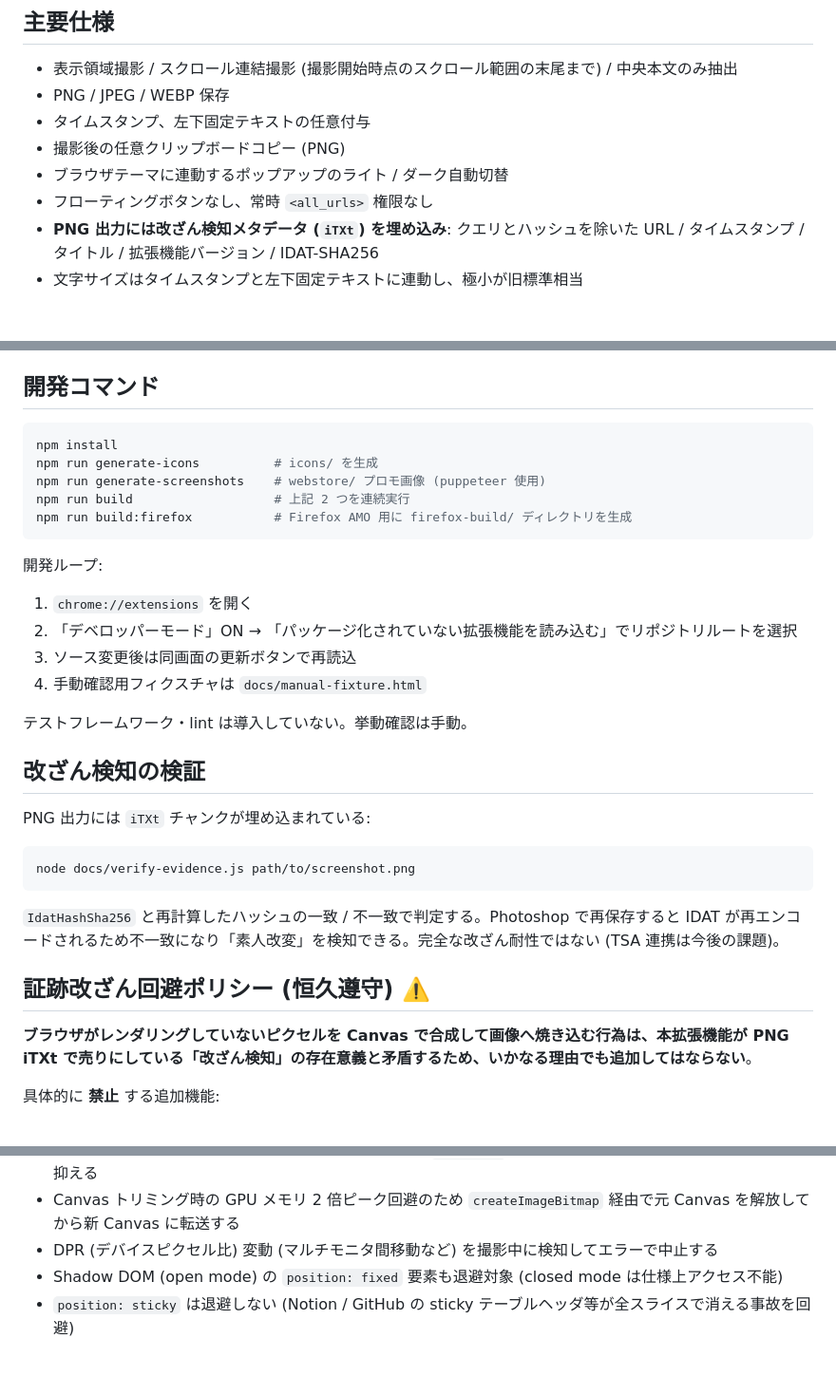
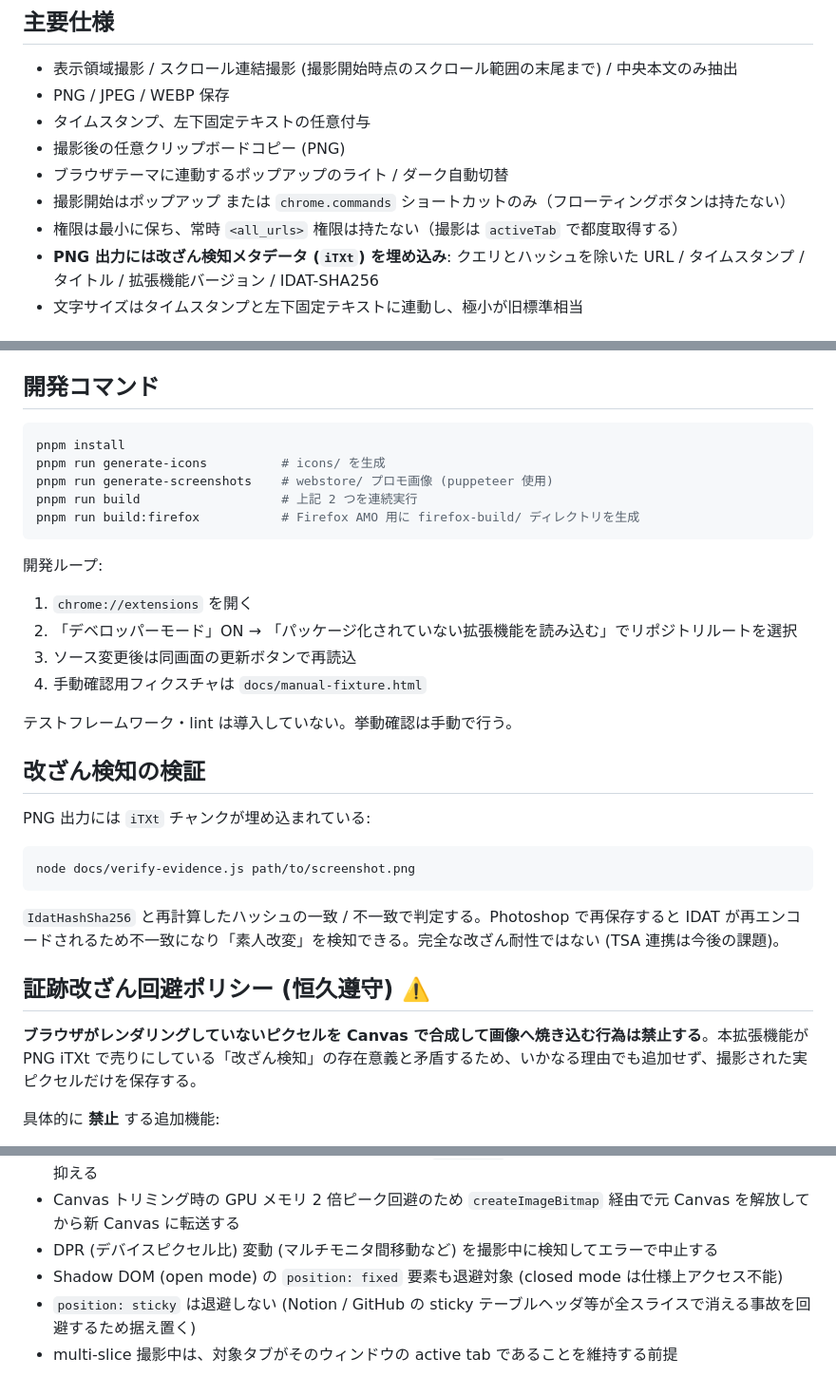
Before and after one commit to 1llum1n4t1s/EvidenceShot, a Markdown page: CLAUDE.md, 3 parts joined by grey strips. Shown at 95% size. Drawn GitHub-style.

````diff
--- a/CLAUDE.md
+++ b/CLAUDE.md
@@ -119,7 +14,8 @@ EvidenceShot は、現在のタブを証跡向けに撮影して保存する Chr
 - タイムスタンプ、左下固定テキストの任意付与
 - 撮影後の任意クリップボードコピー (PNG)
 - ブラウザテーマに連動するポップアップのライト / ダーク自動切替
-- フローティングボタンなし、常時 `<all_urls>` 権限なし
+- 撮影開始はポップアップ または `chrome.commands` ショートカットのみ（フローティングボタンは持たない）
+- 権限は最小に保ち、常時 `<all_urls>` 権限は持たない（撮影は `activeTab` で都度取得する）
 - **PNG 出力には改ざん検知メタデータ (`iTXt`) を埋め込み**: クエリとハッシュを除いた URL / タイムスタンプ / タイトル / 拡張機能バージョン / IDAT-SHA256
 - 文字サイズはタイムスタンプと左下固定テキストに連動し、極小が旧標準相当
 
@@ -192,11 +89,11 @@ popup.js ── chrome.runtime.sendMessage ──▶ background.js (Chrome SW /
 ## 開発コマンド
 
 ```bash
-npm install
-npm run generate-icons          # icons/ を生成
-npm run generate-screenshots    # webstore/ プロモ画像 (puppeteer 使用)
-npm run build                   # 上記 2 つを連続実行
-npm run build:firefox           # Firefox AMO 用に firefox-build/ ディレクトリを生成
+pnpm install
+pnpm run generate-icons          # icons/ を生成
+pnpm run generate-screenshots    # webstore/ プロモ画像 (puppeteer 使用)
+pnpm run build                   # 上記 2 つを連続実行
+pnpm run build:firefox           # Firefox AMO 用に firefox-build/ ディレクトリを生成
 ```
 
 開発ループ:
@@ -206,7 +103,7 @@ npm run build:firefox           # Firefox AMO 用に firefox-build/ ディレク
 3. ソース変更後は同画面の更新ボタンで再読込
 4. 手動確認用フィクスチャは `docs/manual-fixture.html`
 
-テストフレームワーク・lint は導入していない。挙動確認は手動。
+テストフレームワーク・lint は導入していない。挙動確認は手動で行う。
 
 ## 改ざん検知の検証
 
@@ -220,7 +117,7 @@ node docs/verify-evidence.js path/to/screenshot.png
 
 ## 証跡改ざん回避ポリシー (恒久遵守) ⚠️
 
-**ブラウザがレンダリングしていないピクセルを Canvas で合成して画像へ焼き込む行為は、本拡張機能が PNG iTXt で売りにしている「改ざん検知」の存在意義と矛盾するため、いかなる理由でも追加してはならない**。
+**ブラウザがレンダリングしていないピクセルを Canvas で合成して画像へ焼き込む行為は禁止する**。本拡張機能が PNG iTXt で売りにしている「改ざん検知」の存在意義と矛盾するため、いかなる理由でも追加せず、撮影された実ピクセルだけを保存する。
 
 具体的に **禁止** する追加機能:
 
@@ -280,4 +177,5 @@ CI で必要な GitHub Secrets:
 - Canvas トリミング時の GPU メモリ 2 倍ピーク回避のため `createImageBitmap` 経由で元 Canvas を解放してから新 Canvas に転送する
 - DPR (デバイスピクセル比) 変動 (マルチモニタ間移動など) を撮影中に検知してエラーで中止する
 - Shadow DOM (open mode) の `position: fixed` 要素も退避対象 (closed mode は仕様上アクセス不能)
-- `position: sticky` は退避しない (Notion / GitHub の sticky テーブルヘッダ等が全スライスで消える事故を回避)
+- `position: sticky` は退避しない (Notion / GitHub の sticky テーブルヘッダ等が全スライスで消える事故を回避するため据え置く)
+- multi-slice 撮影中は、対象タブがそのウィンドウの active tab であることを維持する前提
````
Also changed, not shown: other parts of CLAUDE.md (+13 -117 lines).
